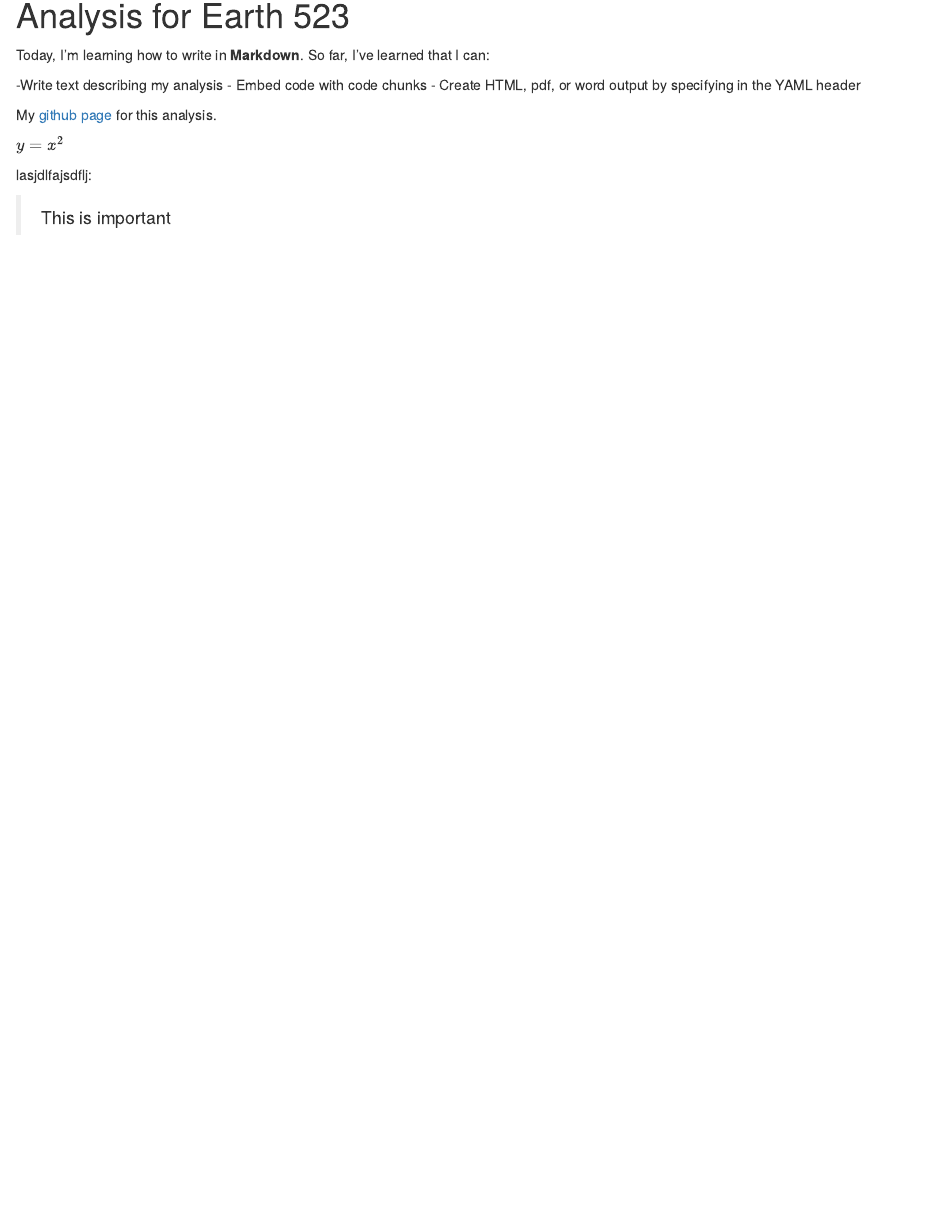
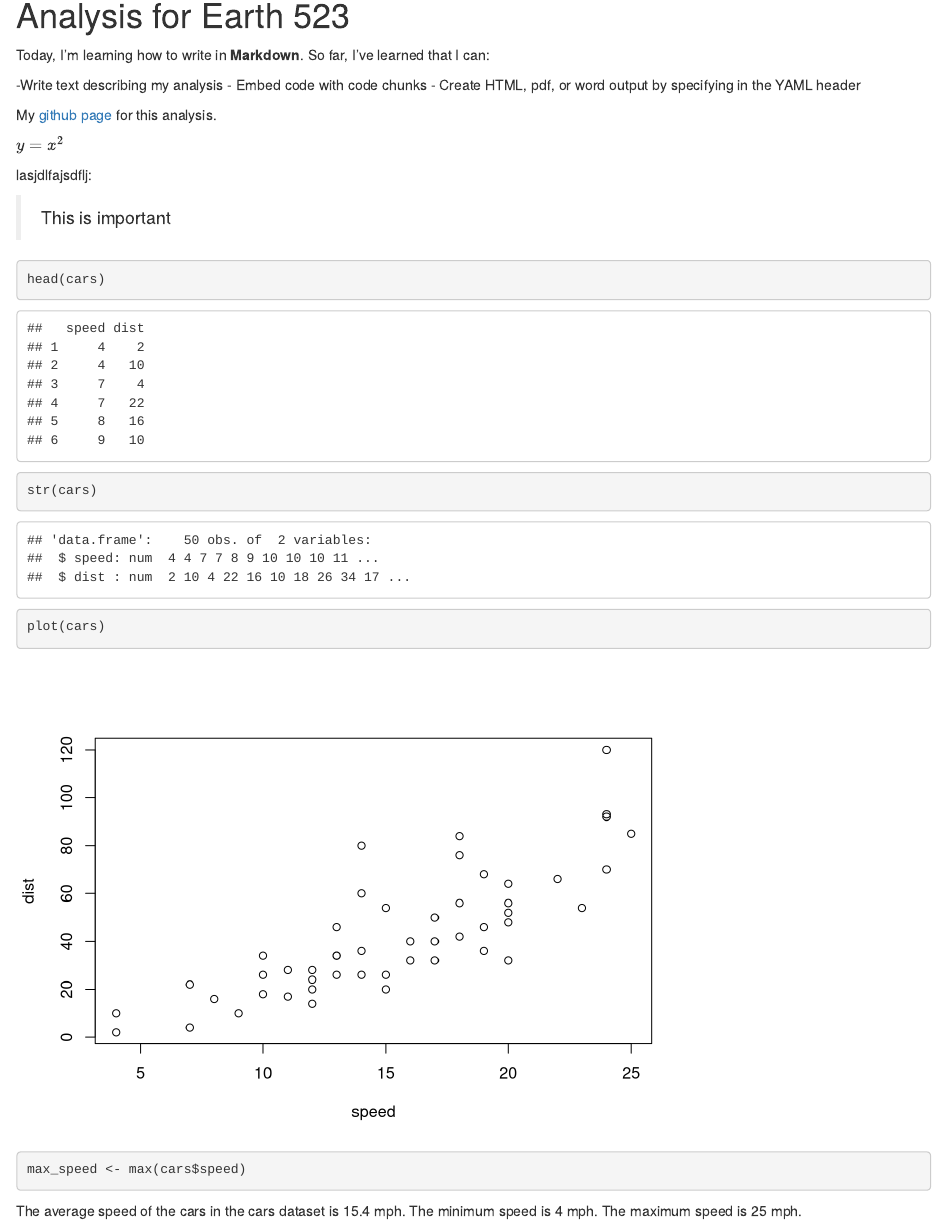
Before and after one commit to klangenf/earth_523, an R Markdown document (analysis.rmd): the page in a window 1100 px wide, from 150 px down before the commit and from 140 px down after it, so that both start at the same text. Rendered offline with R 4.5, knitr and Pandoc, with nearby package versions.

Commit message:
final additions to the analysis files

````diff
--- a/analysis.rmd
+++ b/analysis.rmd
@@ -20,3 +20,14 @@ $y = x^2$
 lasjdlfajsdflj:
 
 > This is important
+
+```{r cars_analysis}
+head(cars)
+str(cars)
+
+plot(cars)
+
+max_speed <- max(cars$speed)
+```
+
+The average speed of the cars in the cars dataset is `r mean(cars$speed)` mph. The minimum speed is `r min(cars$speed)` mph. The maximum speed is `r max_speed` mph.
````
Also changed, not shown: analysis.html.
